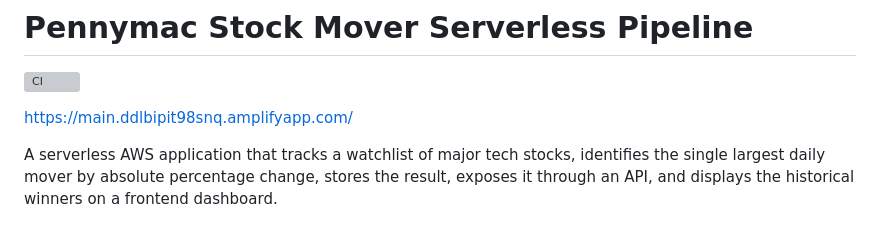
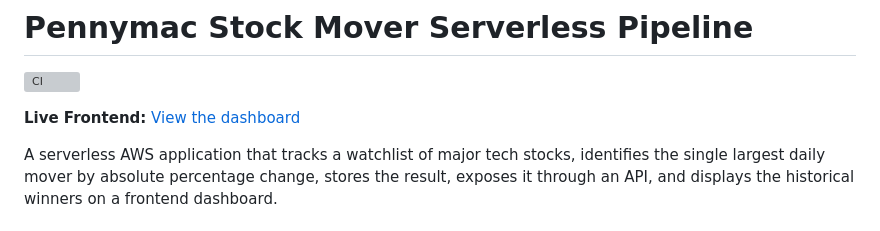
Before and after one commit to cheTonyA/PennyMac, a Markdown page: README.md, the part around the change. GitHub-like rendering; grey boxes are pictures that could not be loaded.

```diff
--- a/README.md
+++ b/README.md
@@ -2,7 +2,7 @@
 
 ![CI](https://github.com/cheTonyA/PennyMac/actions/workflows/ci.yml/badge.svg)
 
-https://main.ddlbipit98snq.amplifyapp.com/
+**Live Frontend:** [View the dashboard](https://main.ddlbipit98snq.amplifyapp.com/)
 
 A serverless AWS application that tracks a watchlist of major tech stocks, identifies the single largest daily mover by absolute percentage change, stores the result, exposes it through an API, and displays the historical winners on a frontend dashboard.
 
```
